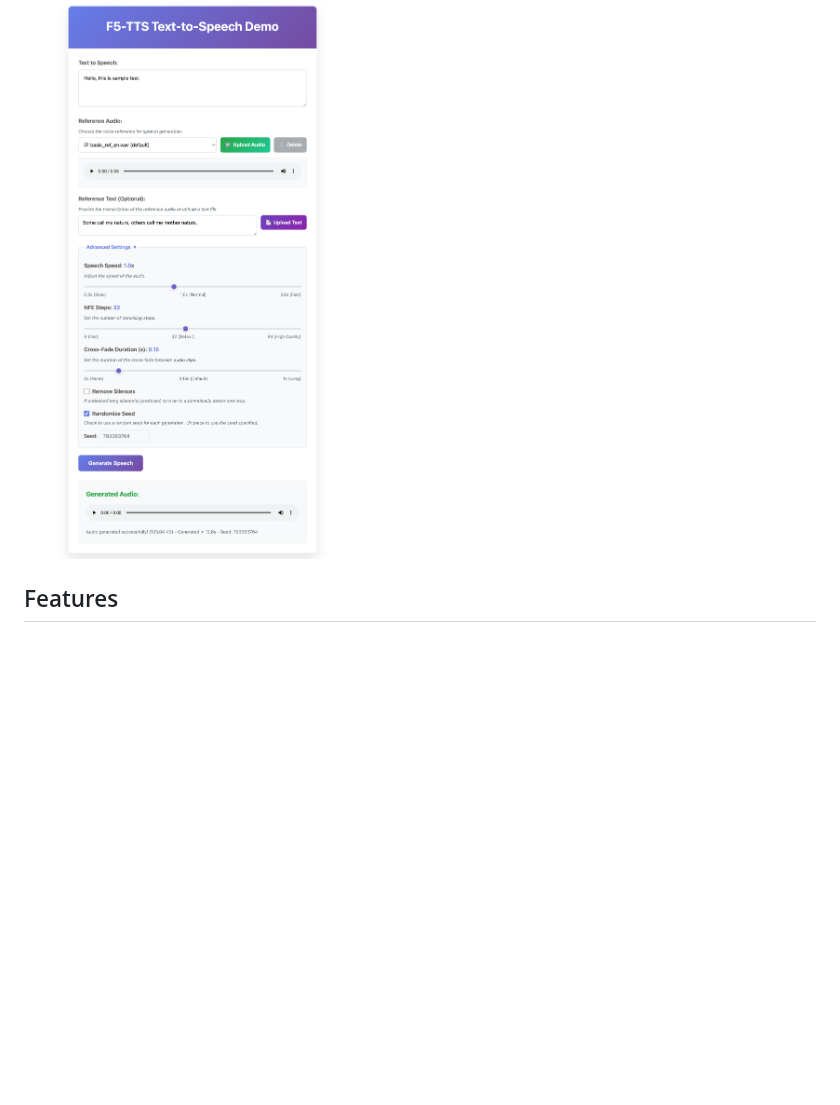
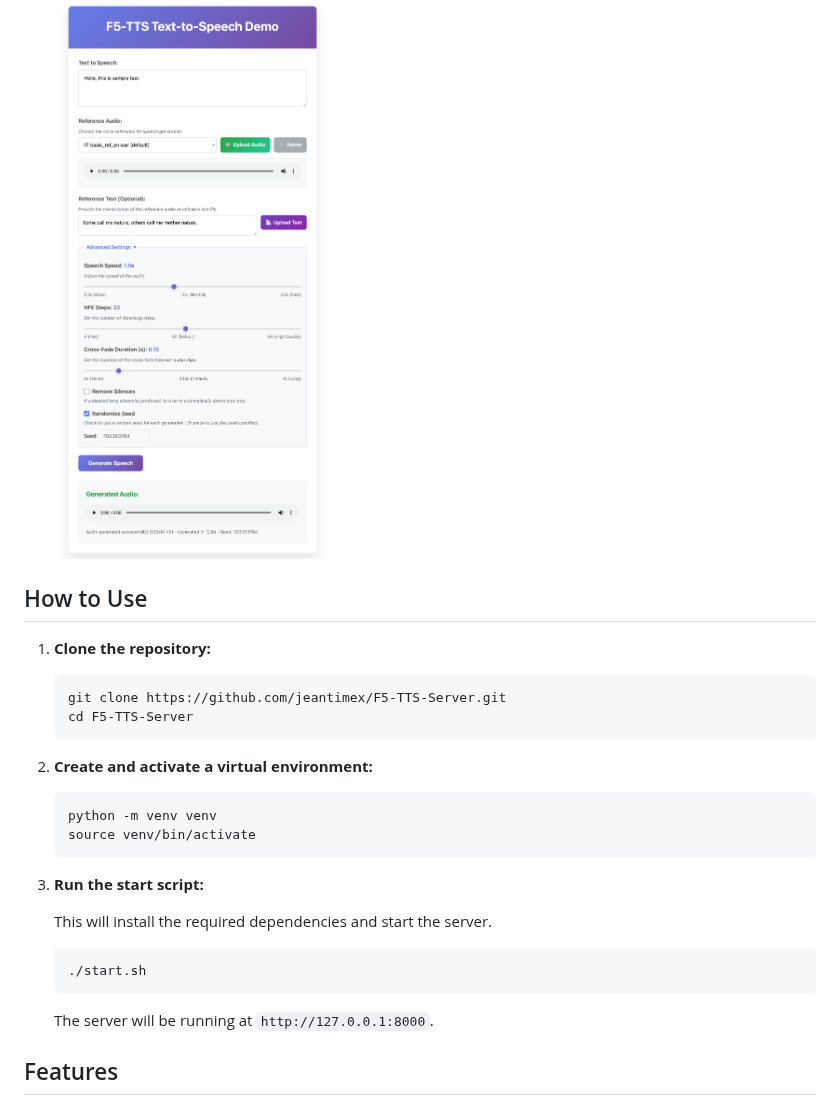
Before and after one commit to jeantimex/F5-TTS-Server, a Markdown page: README.md, the part around the change. GitHub-like rendering; blank space fills up the shorter version.

Commit message:
docs: update README with detailed usage, examples, and screenshot

````diff
--- a/README.md
+++ b/README.md
@@ -3,6 +3,32 @@
 This project provides a web server and a user-friendly interface for the F5-TTS model, allowing you to easily perform text-to-speech synthesis with voice cloning capabilities.
 
 ![F5-TTS Server Interface](f5-tts-server-app.png)
+
+## How to Use
+
+1.  **Clone the repository:**
+
+    ```bash
+    git clone https://github.com/jeantimex/F5-TTS-Server.git
+    cd F5-TTS-Server
+    ```
+
+2.  **Create and activate a virtual environment:**
+
+    ```bash
+    python -m venv venv
+    source venv/bin/activate
+    ```
+
+3.  **Run the start script:**
+
+    This will install the required dependencies and start the server.
+
+    ```bash
+    ./start.sh
+    ```
+
+    The server will be running at `http://127.0.0.1:8000`.
 
 ## Features
 
````
